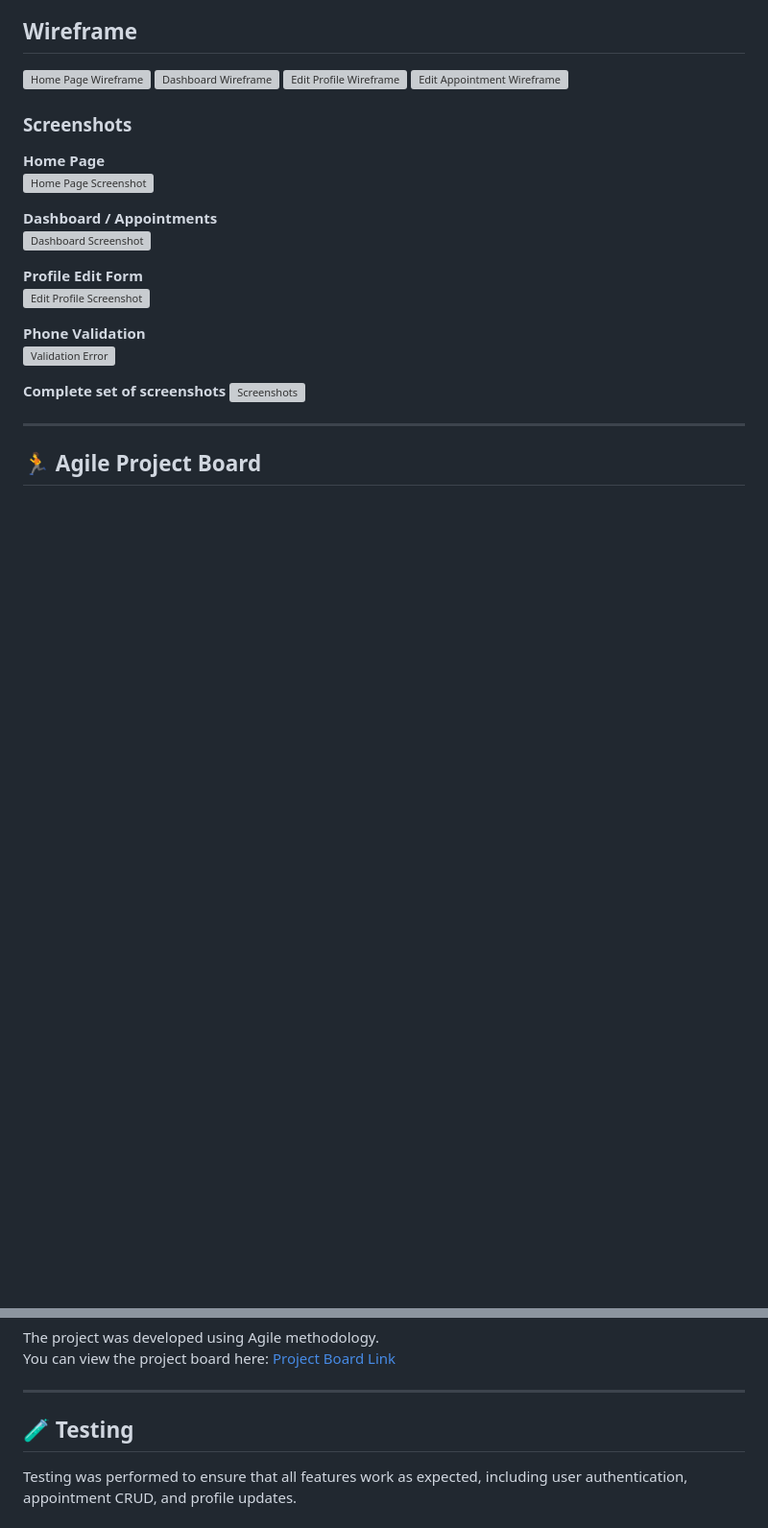
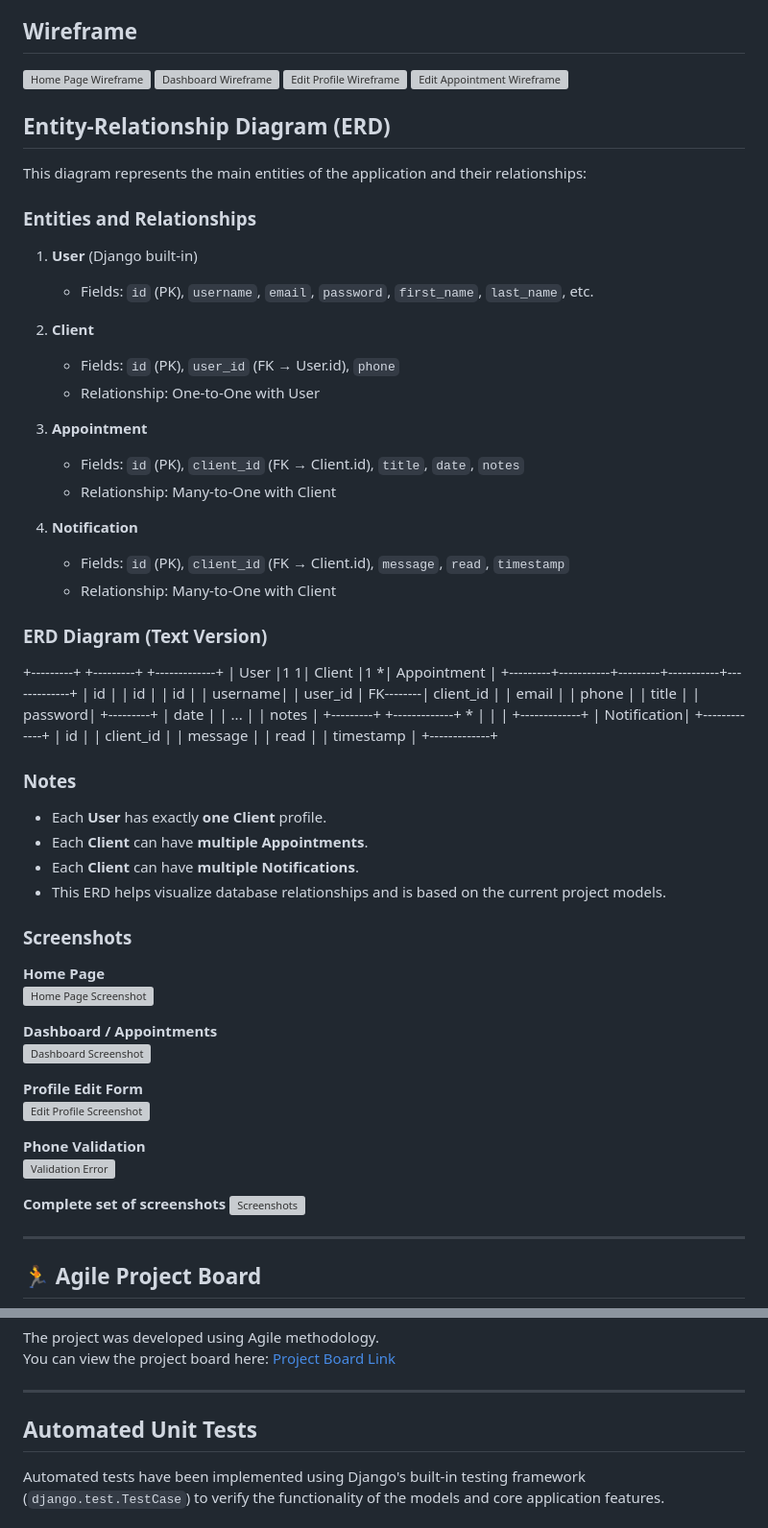
Before and after one commit to HafsaA85/bootcamp_project, a Markdown page: README.md, 2 parts joined by grey strips. Shown: that part at 96% size. Rendered like a GitHub page; blank space fills up the shorter version; grey boxes are pictures that could not be loaded.

Commit message:
Test documentation in README

```diff
--- a/README.md
+++ b/README.md
@@ -49,6 +49,60 @@ The design of **Empowering Minds** focuses on providing a smooth and intuitive e
 ![Edit Profile Wireframe](clients/static/clients/images/EditPWireframe.JPG)
 ![Edit Appointment Wireframe](clients/static/clients/images/EditAppWireframe.JPG)
 
+## Entity-Relationship Diagram (ERD)
+
+This diagram represents the main entities of the application and their relationships:
+
+### Entities and Relationships
+
+1. **User** (Django built-in)
+   - Fields: `id` (PK), `username`, `email`, `password`, `first_name`, `last_name`, etc.
+
+2. **Client**
+   - Fields: `id` (PK), `user_id` (FK → User.id), `phone`
+   - Relationship: One-to-One with User
+
+3. **Appointment**
+   - Fields: `id` (PK), `client_id` (FK → Client.id), `title`, `date`, `notes`
+   - Relationship: Many-to-One with Client
+
+4. **Notification**
+   - Fields: `id` (PK), `client_id` (FK → Client.id), `message`, `read`, `timestamp`
+   - Relationship: Many-to-One with Client
+
+### ERD Diagram (Text Version)
+
++---------+ +---------+ +-------------+
+| User |1 1| Client |1 *| Appointment |
++---------+-----------+---------+-----------+-------------+
+| id | | id | | id |
+| username| | user_id | FK--------| client_id |
+| email | | phone | | title |
+| password| +---------+ | date |
+| ... | | notes |
++---------+ +-------------+
+*
+|
+|
+|
++-------------+
+| Notification|
++-------------+
+| id |
+| client_id |
+| message |
+| read |
+| timestamp |
++-------------+
+
+
+### Notes
+
+- Each **User** has exactly **one Client** profile.
+- Each **Client** can have **multiple Appointments**.
+- Each **Client** can have **multiple Notifications**.
+- This ERD helps visualize database relationships and is based on the current project models.
+
 
 ### Screenshots
 
@@ -76,7 +130,7 @@ You can view the project board here: [Project Board Link](https://github.com/use
 
 ---
 
-## 🧪 Testing
+## Automated Unit Tests
 
-Testing was performed to ensure that all features work as expected, including user authentication, appointment CRUD, and profile updates.
+Automated tests have been implemented using Django's built-in testing framework (`django.test.TestCase`) to verify the functionality of the models and core application features.
 
```
Also changed, not shown: other parts of README.md (+126 -5 lines).
